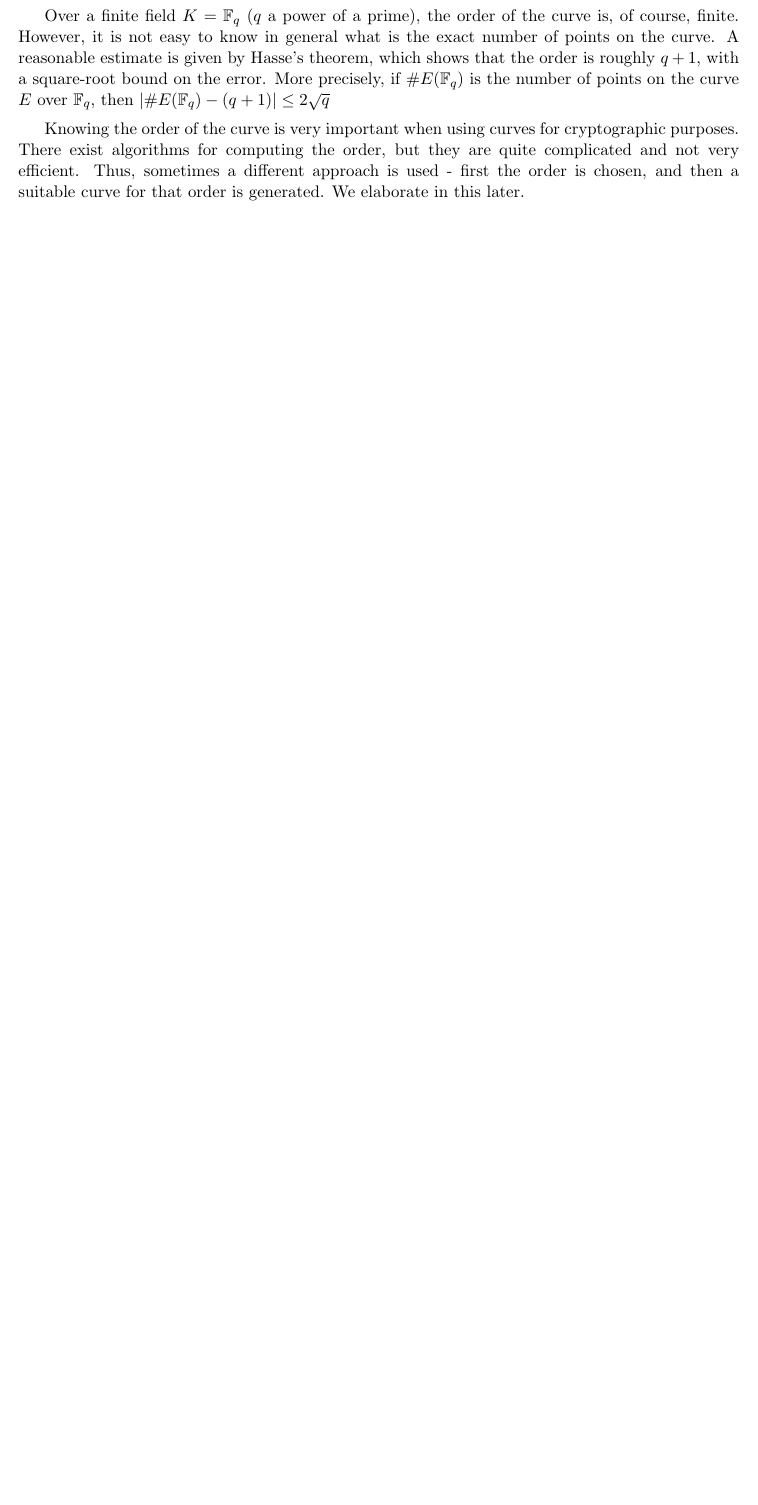
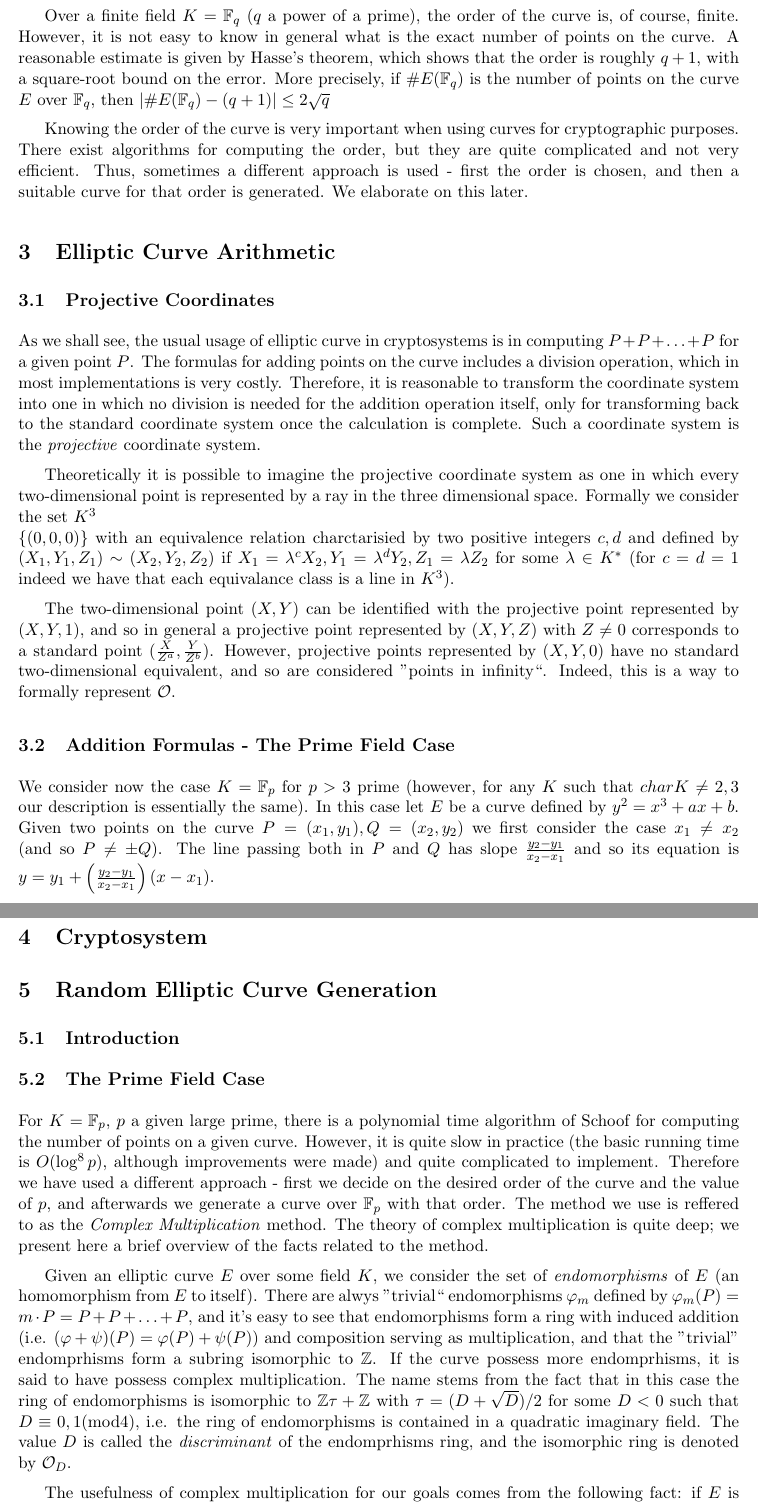
Before and after one commit to gadial/ECC, a LaTeX document (ecc.tex): part of page 4 of 4 before the commit and two parts of pages 4 and 5 of 6 after it, the two joined at a grey line, cut so that both start at the same text, the shorter picture padded with empty space. Compiled offline with pdfLaTeX.

Commit message:
Final report - writing the part on the Complex Multiplication method

```diff
--- a/ecc.tex
+++ b/ecc.tex
@@ -165,4 +165,44 @@ $|\#E(\mathbb{F}_q)-(q+1)|\le 2\sqrt{q}$
 
 Knowing the order of the curve is very important when using curves for cryptographic purposes. There exist algorithms for computing the order, but
 they are quite complicated and not very efficient. Thus, sometimes a different approach is used - first the order is chosen, and then a suitable curve
-for that order is generated. We elaborate in this later.
+for that order is generated. We elaborate on this later.
+\section{Elliptic Curve Arithmetic}
+\subsection{Projective Coordinates}
+As we shall see, the usual usage of elliptic curve in cryptosystems is in computing $P+P+\dots+P$ for a given point $P$.
+The formulas for adding points on the curve includes a division operation, which in most implementations is very costly. Therefore, it is reasonable to
+transform the coordinate system into one in which no division is needed for the addition operation itself, only for transforming back to the standard
+coordinate system once the calculation is complete. Such a coordinate system is the \emph{projective} coordinate system.
+
+Theoretically it is possible to imagine the projective coordinate system as one in which every two-dimensional point is represented by a ray in the three
+dimensional space. Formally we consider the set $K^3\\\{(0,0,0)\}$ with an equivalence relation charctarisied by two positive integers $c,d$ and
+defined by $(X_1,Y_1,Z_1)\sim (X_2,Y_2,Z_2)$ if $X_1=\lambda^cX_2,Y_1=\lambda^dY_2,Z_1=\lambda Z_2$ for some $\lambda\in K^*$ (for $c=d=1$
+indeed we have that each equivalance class is a line in $K^3$).
+
+The two-dimensional point $(X,Y)$ can be identified with the projective point represented by $(X,Y,1)$, and so in general a projective point represented by
+$(X,Y,Z)$ with $Z\ne 0$ corresponds to a standard point $(\frac{X}{Z^a},\frac{Y}{Z^b})$. However, projective points represented by $(X,Y,0)$
+have no standard two-dimensional equivalent, and so are considered ''points in infinity``. Indeed, this is a way to formally represent $\mathcal{O}$.
+
+\subsection{Addition Formulas - The Prime Field Case}
+We consider now the case $K=\mathbb{F}_p$ for $p>3$ prime (however, for any $K$ such that $char K\ne 2,3$ our description is essentially the same).
+In this case let $E$ be a curve defined by $y^2=x^3+ax+b$. Given two points on the curve $P=(x_1,y_1),Q=(x_2,y_2)$ we first consider the case $x_1\ne x_2$
+(and so $P\ne\pm Q$). The line passing both in $P$ and $Q$ has slope $\frac{y_2-y_1}{x_2-x_1}$ and so its equation is $y=y_1+\left(\frac{y_2-y_1}{x_2-x_1}\right)(x-x_1)$.
+
+\section{Cryptosystem}
+\section{Random Elliptic Curve Generation}
+\subsection{Introduction}
+\subsection{The Prime Field Case}
+For $K=\mathbb{F}_p$, $p$ a given large prime, there is a polynomial time algorithm of Schoof for computing the number of points on a given curve.
+However, it is quite slow in practice (the basic running time is $O(\log ^8p)$, although improvements were made) and quite complicated to implement.
+Therefore we have used a different approach - first we decide on the desired order of the curve and the value of $p$, and afterwards we generate a
+curve over $\mathbb{F}_p$ with that order. The method we use is reffered to as the \emph{Complex Multiplication} method. The theory of complex
+multiplication is quite deep; we present here a brief overview of the facts related to the method.
+
+Given an elliptic curve $E$ over some field $K$, we consider the set of \emph{endomorphisms} of $E$ (an homomorphism from $E$ to itself). There are
+alwys ''trivial`` endomorphisms $\varphi_m$ defined by $\varphi_m(P)=m\cdot P=P+P+\dots+P$, and it's easy to see that endomorphisms form a ring
+with induced addition (i.e. $(\varphi+\psi)(P)=\varphi(P)+\psi(P)$) and composition serving as multiplication, and that the ''trivial'' endomprhisms form a subring
+isomorphic to $\mathbb{Z}$. If the curve possess more endomprhisms, it is said to have possess complex multiplication. The name stems from
+the fact that in this case the ring of endomorphisms is isomorphic to $\mathbb{Z}\tau+\mathbb{Z}$ with $\tau = (D+\sqrt{D})/2$ for some $D<0$
+such that $D\equiv 0,1 (\mathrm{mod }4)$, i.e. the ring of endomorphisms is contained in a quadratic imaginary field. The value $D$ is called the \emph{discriminant} of the
+endomprhisms ring, and the isomorphic ring is denoted by $\mathcal{O}_D$.
+
+The usefulness of complex multiplication for our goals comes from the following fact: if $E$ is an elliptic curve possessing complex multiplication over $\mathbb{Q}$
```
Also changed, not shown: ecc.tex (21 more changed lines).
